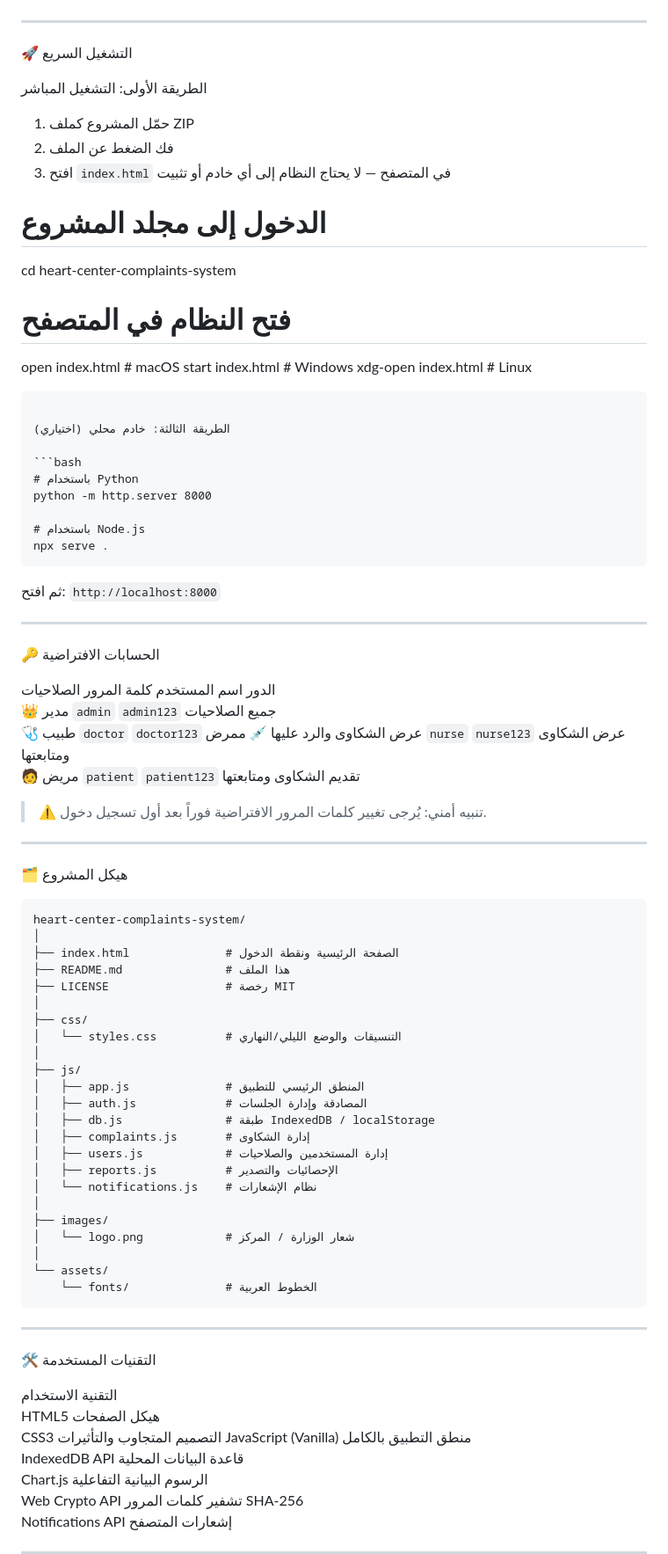
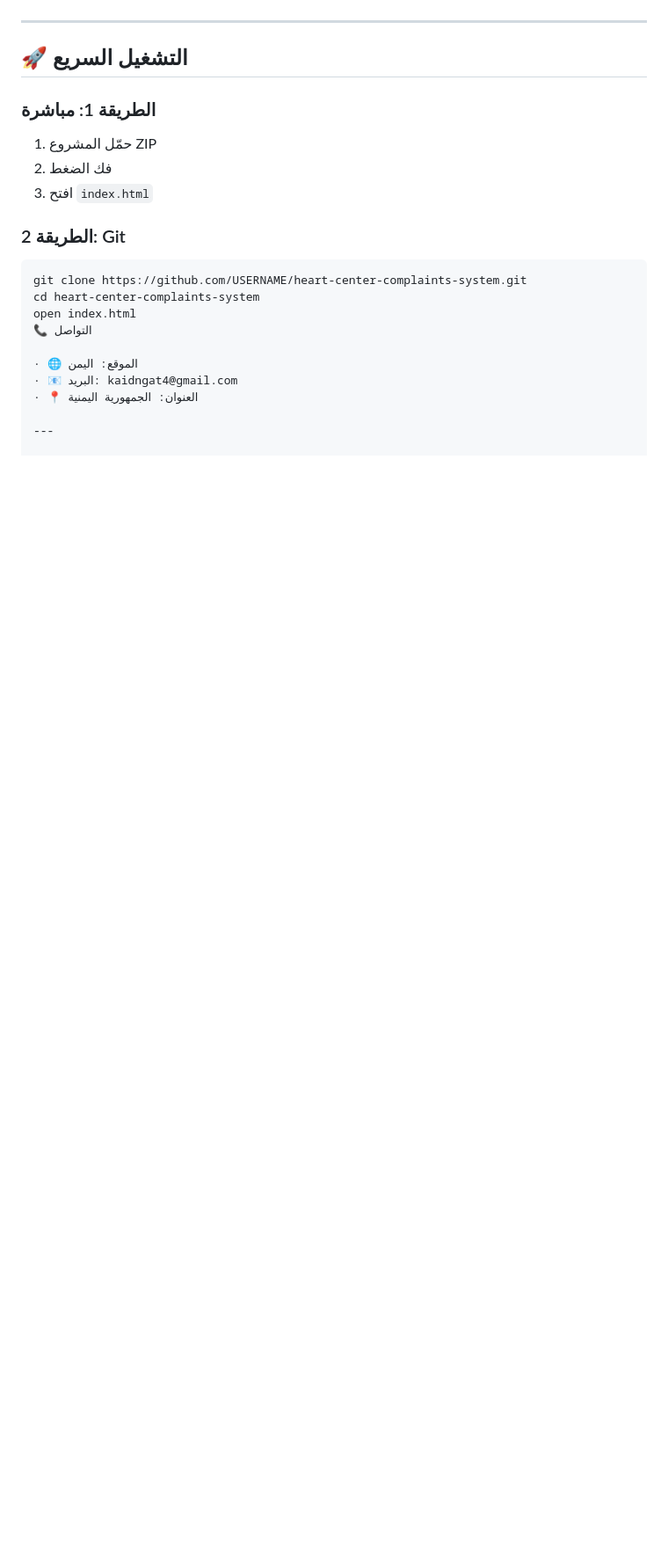
Before and after one commit to kaidngat4-droid/crispy-happiness, a Markdown page: README.md, the part around one of its changes. Shown at 88% size. GitHub-like rendering; blank space fills up the shorter version.

````diff
--- a/README.md
+++ b/README.md
@@ -76,89 +80,23 @@
 
 ---
 
-🚀 التشغيل السريع
+## 🚀 التشغيل السريع
 
-الطريقة الأولى: التشغيل المباشر
-1. حمّل المشروع كملف ZIP
-2. فك الضغط عن الملف
-3. افتح `index.html` في المتصفح — لا يحتاج النظام إلى أي خادم أو تثبيت
+### الطريقة 1: مباشرة
+1. حمّل المشروع ZIP
+2. فك الضغط
+3. افتح `index.html`
 
+### الطريقة 2: Git
+```bash
+git clone https://github.com/USERNAME/heart-center-complaints-system.git
+cd heart-center-complaints-system
+open index.html
+📞 التواصل
 
-# الدخول إلى مجلد المشروع
-cd heart-center-complaints-system
-
-# فتح النظام في المتصفح
-open index.html        # macOS
-start index.html       # Windows
-xdg-open index.html    # Linux
-```
-
-الطريقة الثالثة: خادم محلي (اختياري)
-
-```bash
-# باستخدام Python
-python -m http.server 8000
-
-# باستخدام Node.js
-npx serve .
-```
-
-ثم افتح: `http://localhost:8000`
+· 🌐 الموقع: اليمن
+· 📧 البريد: kaidngat4@gmail.com
+· 📍 العنوان: الجمهورية اليمنية
 
 ---
 
-🔑 الحسابات الافتراضية
-
-الدور	اسم المستخدم	كلمة المرور	الصلاحيات
-👑 مدير	`admin`	`admin123`	جميع الصلاحيات
-🩺 طبيب	`doctor`	`doctor123`	عرض الشكاوى والرد عليها
-💉 ممرض	`nurse`	`nurse123`	عرض الشكاوى ومتابعتها
-🧑 مريض	`patient`	`patient123`	تقديم الشكاوى ومتابعتها
-
-> ⚠️ تنبيه أمني: يُرجى تغيير كلمات المرور الافتراضية فوراً بعد أول تسجيل دخول.
-
----
-
-🗂️ هيكل المشروع
-
-```
-heart-center-complaints-system/
-│
-├── index.html              # الصفحة الرئيسية ونقطة الدخول
-├── README.md               # هذا الملف
-├── LICENSE                 # رخصة MIT
-│
-├── css/
-│   └── styles.css          # التنسيقات والوضع الليلي/النهاري
-│
-├── js/
-│   ├── app.js              # المنطق الرئيسي للتطبيق
-│   ├── auth.js             # المصادقة وإدارة الجلسات
-│   ├── db.js               # طبقة IndexedDB / localStorage
-│   ├── complaints.js       # إدارة الشكاوى
-│   ├── users.js            # إدارة المستخدمين والصلاحيات
-│   ├── reports.js          # الإحصائيات والتصدير
-│   └── notifications.js    # نظام الإشعارات
-│
-├── images/
-│   └── logo.png            # شعار الوزارة / المركز
-│
-└── assets/
-    └── fonts/              # الخطوط العربية
-```
-
----
-
-🛠️ التقنيات المستخدمة
-
-التقنية	الاستخدام
-HTML5	هيكل الصفحات
-CSS3	التصميم المتجاوب والتأثيرات
-JavaScript (Vanilla)	منطق التطبيق بالكامل
-IndexedDB API	قاعدة البيانات المحلية
-Chart.js	الرسوم البيانية التفاعلية
-Web Crypto API	تشفير كلمات المرور SHA-256
-Notifications API	إشعارات المتصفح
-
----
-
````
Also changed, not shown: other parts of README.md (+50 -96 lines).
